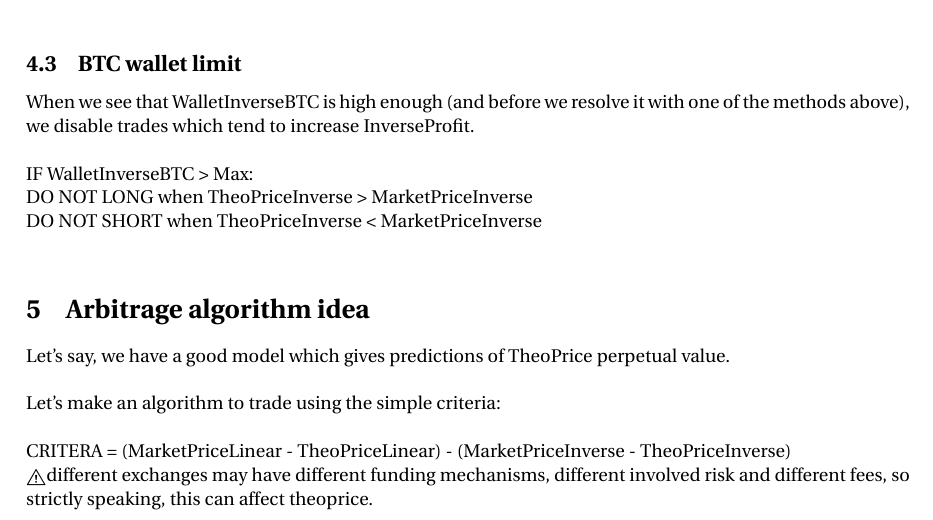
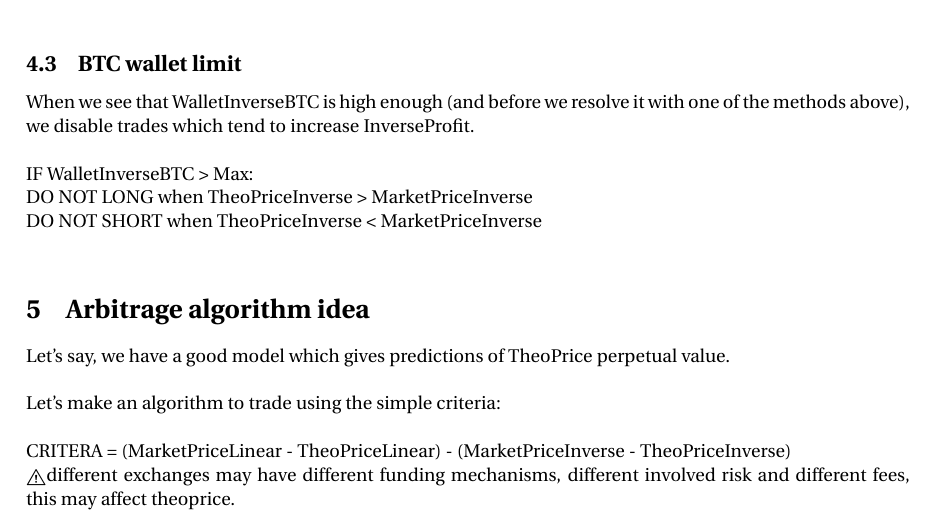
Before and after one commit to vsmelov/perpetual-arbitrage, a LaTeX document (article.tex): part of page 3 of 5, cut so that both start at the same text. Compiled offline with pdfLaTeX.

Commit message:
add article

```diff
--- a/article.tex
+++ b/article.tex
@@ -160,7 +169,7 @@ Let's make an algorithm to trade using the simple criteria: \\
 
 CRITERA = (MarketPriceLinear - TheoPriceLinear) - (MarketPriceInverse - TheoPriceInverse)
 
-\danger different exchanges may have different funding mechanisms, different involved risk and different fees, so strictly speaking, this can affect theoprice.
+\danger different exchanges may have different funding mechanisms, different involved risk and different fees, this may affect theoprice.
 
 IF CRITERIA > SENSITIVITY: SHORT linear, LONG inverse \\
 IF CRITERIA < -SENSITIVITY: LONG linear, SHORT inverse \\
```
Also changed, not shown: article.pdf, article.tex (9 more changed lines).
